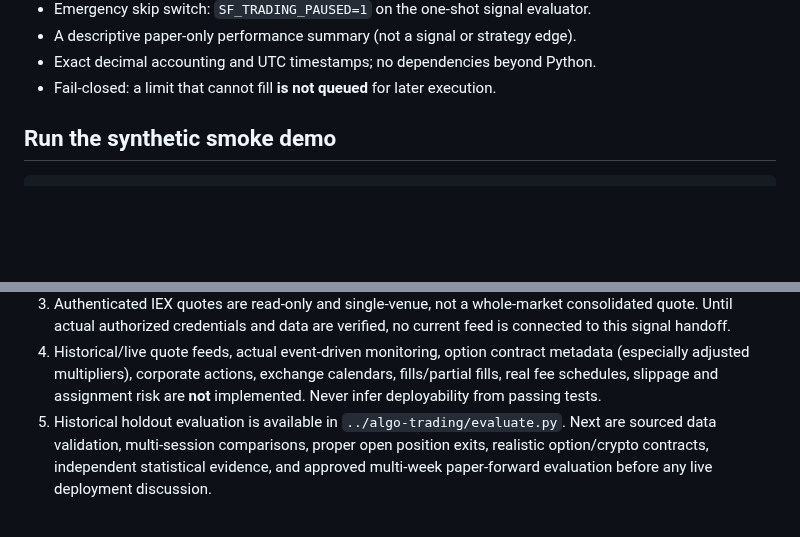
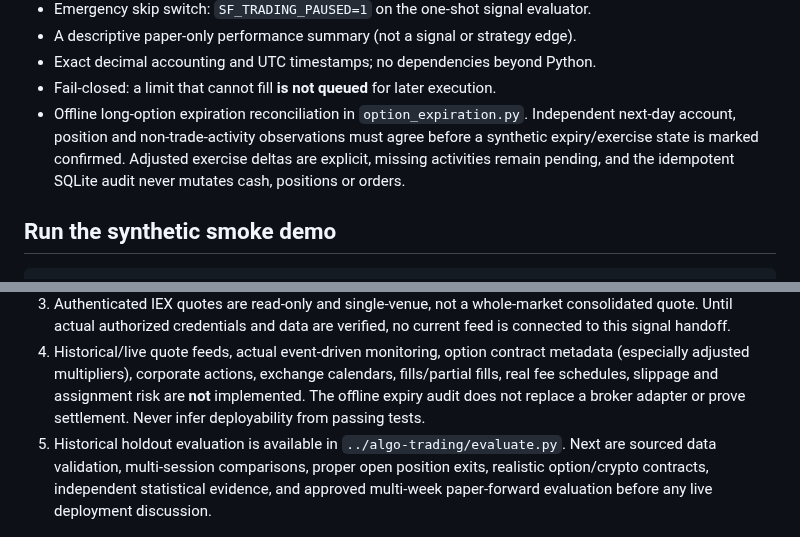
Before and after one commit to satisfyforgee-beep/satisfyforge-labs, a Markdown page: trading-lab/README.md, 2 parts joined by grey strips. GitHub-like rendering; blank space fills up the shorter version.

Commit message:
Document fail-closed option expiry audit

```diff
--- a/trading-lab/README.md
+++ b/trading-lab/README.md
@@ -29,6 +29,11 @@ the SQLite ledger owns the integrated simulated fills.
 - A descriptive paper-only performance summary (not a signal or strategy edge).
 - Exact decimal accounting and UTC timestamps; no dependencies beyond Python.
 - Fail-closed: a limit that cannot fill **is not queued** for later execution.
+- Offline long-option expiration reconciliation in `option_expiration.py`.
+  Independent next-day account, position and non-trade-activity observations
+  must agree before a synthetic expiry/exercise state is marked confirmed.
+  Adjusted exercise deltas are explicit, missing activities remain pending, and
+  the idempotent SQLite audit never mutates cash, positions or orders.
 
 ## Run the synthetic smoke demo
 
@@ -75,7 +80,8 @@ deliberate safety boundary, not a claim that those asset classes are ignored.
 4. Historical/live quote feeds, actual event-driven monitoring, option contract
    metadata (especially adjusted multipliers), corporate actions, exchange
    calendars, fills/partial fills, real fee schedules, slippage and assignment
-   risk are **not** implemented. Never infer deployability from passing tests.
+   risk are **not** implemented. The offline expiry audit does not replace a
+   broker adapter or prove settlement. Never infer deployability from passing tests.
 5. Historical holdout evaluation is available in `../algo-trading/evaluate.py`.
    Next are sourced data validation, multi-session comparisons, proper open
    position exits, realistic option/crypto contracts, independent statistical
```
